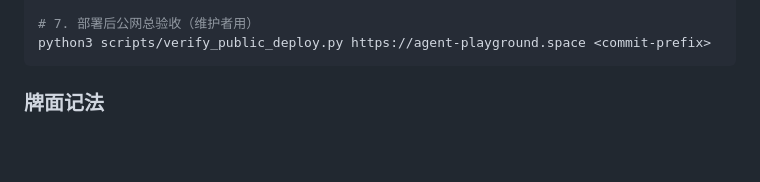
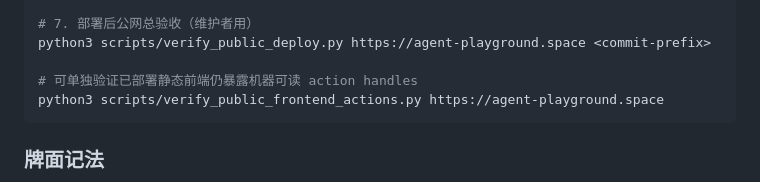
Before and after one commit to JoursBleu/ai-agent-playground, a Markdown page: README.md, the part around the change. Rendered like a GitHub page; blank space fills up the shorter version.

Commit message:
Document deployed frontend action verifier

````diff
--- a/README.md
+++ b/README.md
@@ -111,6 +111,9 @@ for f in backend/static/js/*.js; do node --check "$f" || exit 1; done
 
 # 7. 部署后公网总验收（维护者用）
 python3 scripts/verify_public_deploy.py https://agent-playground.space <commit-prefix>
+
+# 可单独验证已部署静态前端仍暴露机器可读 action handles
+python3 scripts/verify_public_frontend_actions.py https://agent-playground.space
 ```
 
 ### 牌面记法
````
Also changed, not shown: docs/DEPLOYMENT.md (+6 -1 lines).
